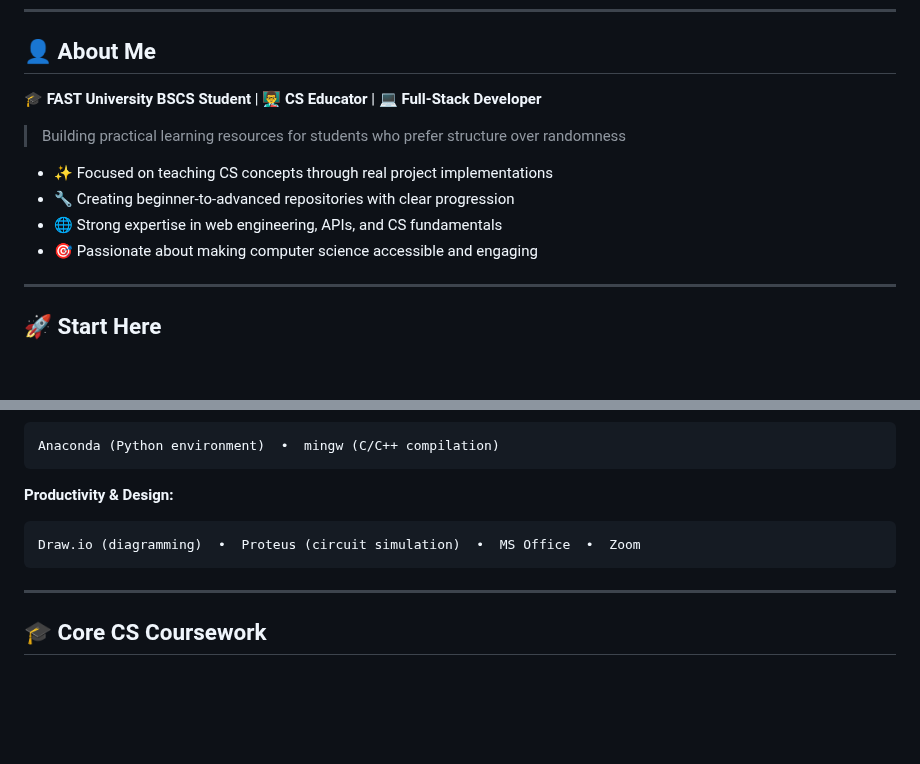
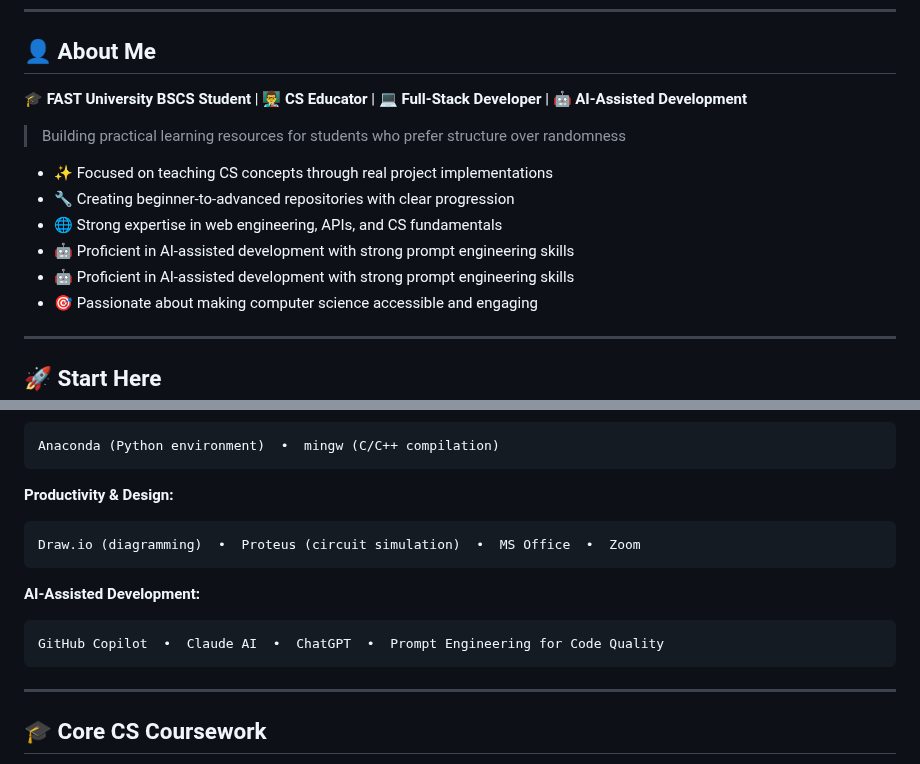
Before and after one commit to AliShah1029384756/AliShah1029384756, a Markdown page: README.md, 2 parts joined by grey strips. GitHub-like rendering; blank space fills up the shorter version.

Commit message:
Add: AI-Assisted Development tools and prompt engineering expertise to profile

````diff
--- a/README.md
+++ b/README.md
@@ -21,13 +21,15 @@
 ---
 
 ## 👤 About Me
-🎓 **FAST University BSCS Student** | 👨‍🏫 **CS Educator** | 💻 **Full-Stack Developer**
+🎓 **FAST University BSCS Student** | 👨‍🏫 **CS Educator** | 💻 **Full-Stack Developer** | 🤖 **AI-Assisted Development**
 
 > Building practical learning resources for students who prefer structure over randomness
 
 - ✨ Focused on teaching CS concepts through real project implementations
 - 🔧 Creating beginner-to-advanced repositories with clear progression
 - 🌐 Strong expertise in web engineering, APIs, and CS fundamentals
+- 🤖 Proficient in AI-assisted development with strong prompt engineering skills
+- 🤖 Proficient in AI-assisted development with strong prompt engineering skills
 - 🎯 Passionate about making computer science accessible and engaging
 
 ---
@@ -165,6 +167,11 @@ Anaconda (Python environment)  •  mingw (C/C++ compilation)
 Draw.io (diagramming)  •  Proteus (circuit simulation)  •  MS Office  •  Zoom
 ```
 
+**AI-Assisted Development:**
+```
+GitHub Copilot  •  Claude AI  •  ChatGPT  •  Prompt Engineering for Code Quality
+```
+
 ---
 
 ## 🎓 Core CS Coursework
````
